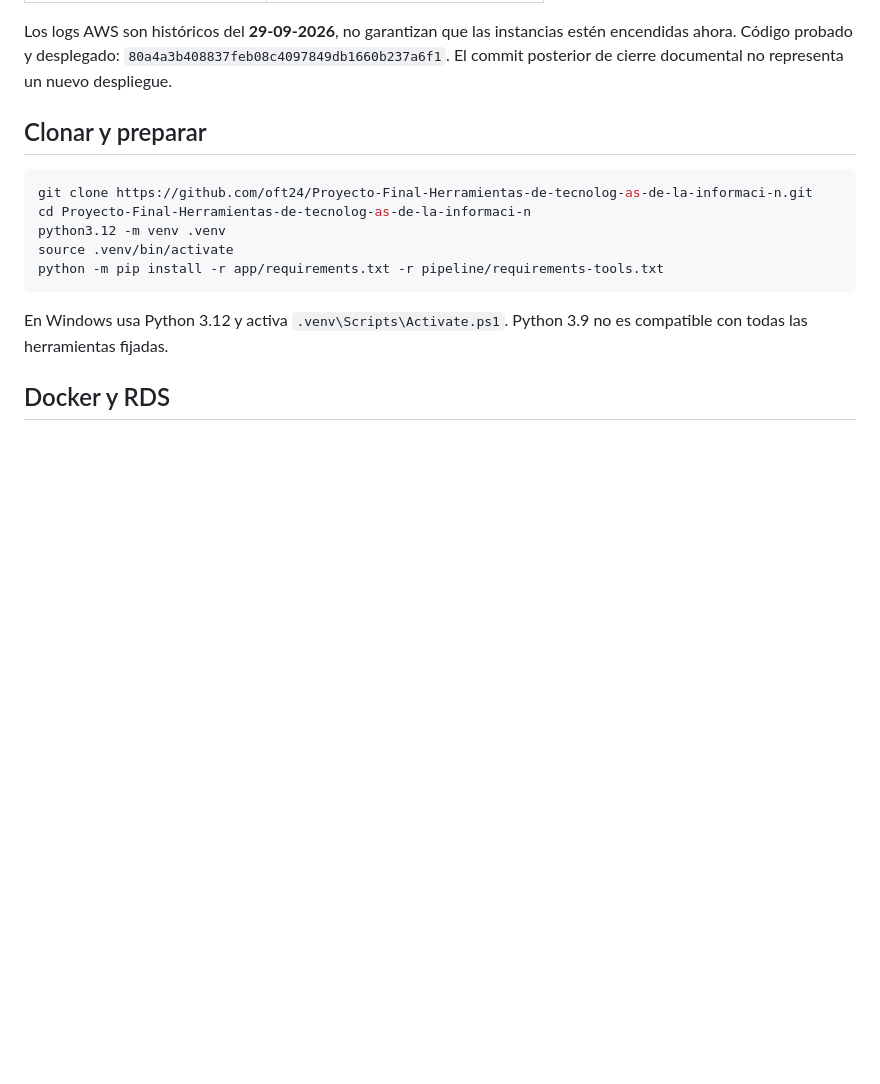
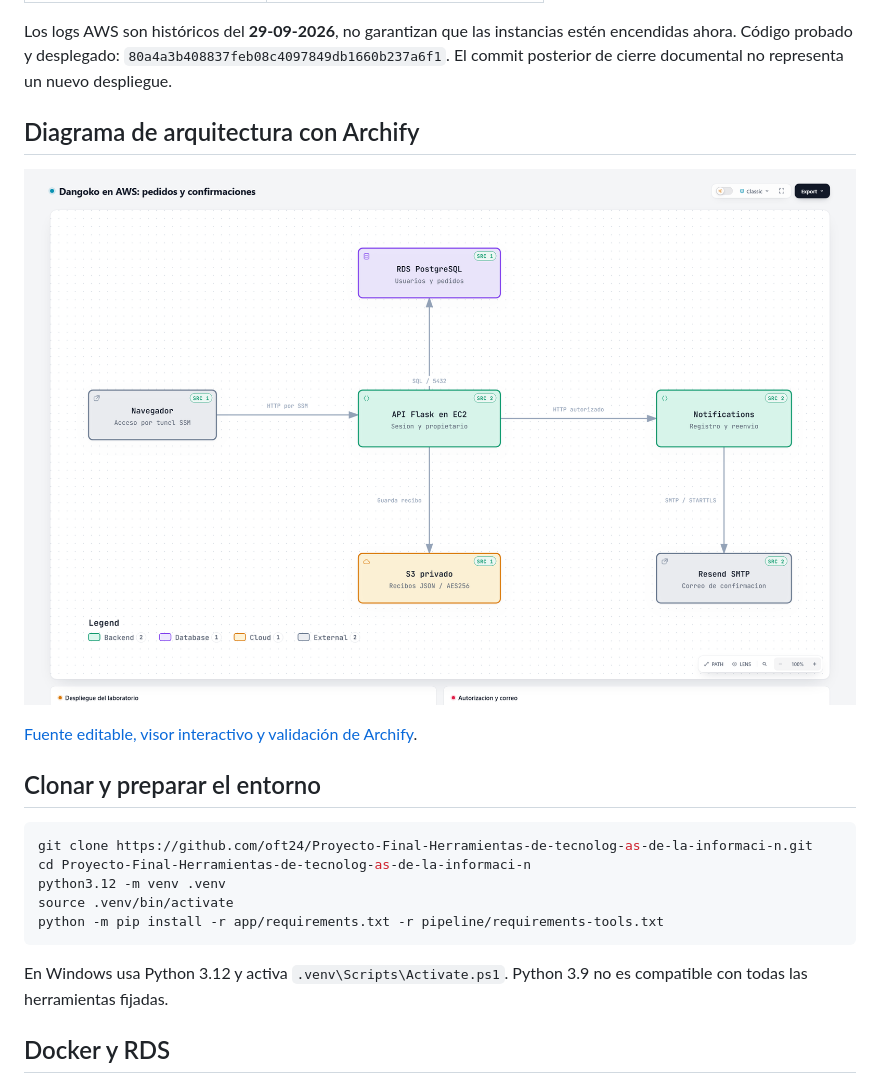
Before and after one commit to oft24/Proyecto-Final-Herramientas-de-tecnolog-as-de-la-informaci-n, a Markdown page: README.md, the part around the change. GitHub-like rendering; pictures changed too: docs/archify/dangoko.png (added); blank space fills up the shorter version.

Commit message:
docs: agregar arquitectura generada y validada con Archify

````diff
--- a/README.md
+++ b/README.md
@@ -22,7 +22,13 @@ Empieza por el [índice de requisitos y evidencias](docs/ENTREGA_FINAL.md).
 
 Los logs AWS son históricos del **29-09-2026**, no garantizan que las instancias estén encendidas ahora. Código probado y desplegado: `80a4a3b408837feb08c4097849db1660b237a6f1`. El commit posterior de cierre documental no representa un nuevo despliegue.
 
-## Clonar y preparar
+## Diagrama de arquitectura con Archify
+
+![Arquitectura de Dangoko generada con Archify](docs/archify/dangoko.png)
+
+[Fuente editable, visor interactivo y validación de Archify](docs/archify/README.md).
+
+## Clonar y preparar el entorno
 
 ```bash
 git clone https://github.com/oft24/Proyecto-Final-Herramientas-de-tecnolog-as-de-la-informaci-n.git
````
Also changed, not shown: docs/README.md (+3 -1 lines), docs/archify/README.md (added, +23 -0 lines), 6 other files.
